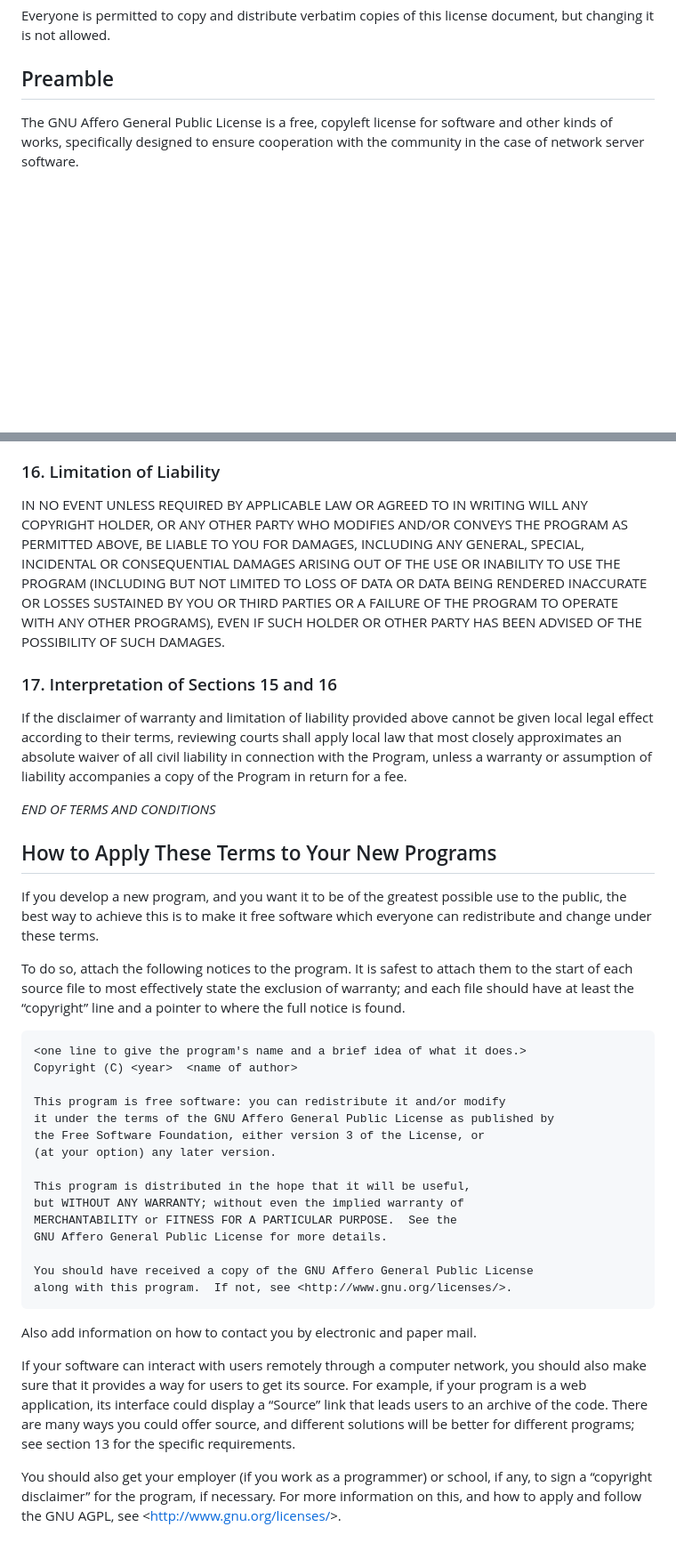
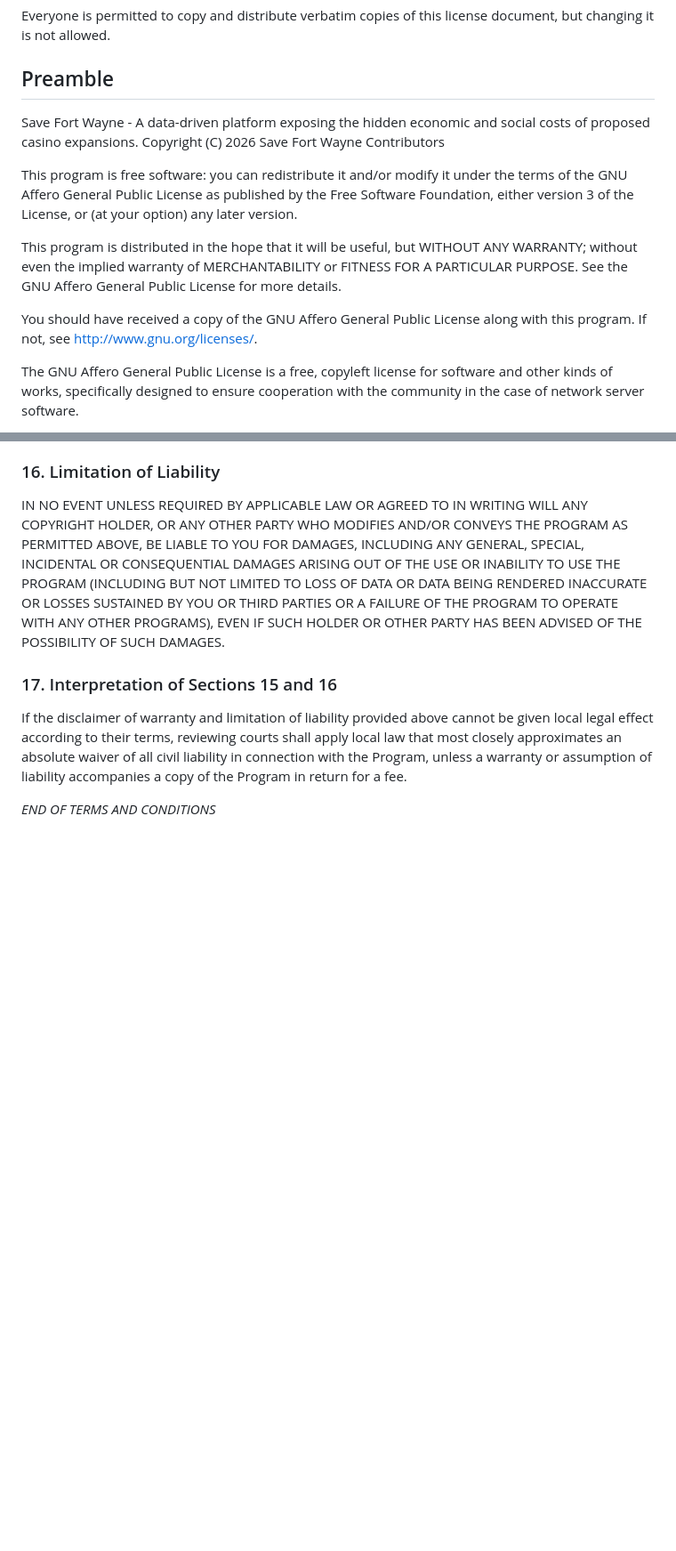
Before and after one commit to savefw/casino-economic-impact-calculator, a Markdown page: LICENSE.md, 2 parts joined by grey strips. Shown at 89% size. GitHub-like rendering; blank space fills up the shorter version.

```diff
--- a/LICENSE.md
+++ b/LICENSE.md
@@ -8,6 +8,22 @@ Everyone is permitted to copy and distribute verbatim copies
 of this license document, but changing it is not allowed.
 
 ## Preamble
+
+Save Fort Wayne - A data-driven platform exposing the hidden economic and social costs of proposed casino expansions.
+Copyright (C) 2026  Save Fort Wayne Contributors
+
+This program is free software: you can redistribute it and/or modify
+it under the terms of the GNU Affero General Public License as published by
+the Free Software Foundation, either version 3 of the License, or
+(at your option) any later version.
+
+This program is distributed in the hope that it will be useful,
+but WITHOUT ANY WARRANTY; without even the implied warranty of
+MERCHANTABILITY or FITNESS FOR A PARTICULAR PURPOSE.  See the
+GNU Affero General Public License for more details.
+
+You should have received a copy of the GNU Affero General Public License
+along with this program.  If not, see <http://www.gnu.org/licenses/>.
 
 The GNU Affero General Public License is a free, copyleft license for
 software and other kinds of works, specifically designed to ensure
@@ -607,45 +623,3 @@ Program, unless a warranty or assumption of liability accompanies a
 copy of the Program in return for a fee.
 
 _END OF TERMS AND CONDITIONS_
-
-## How to Apply These Terms to Your New Programs
-
-If you develop a new program, and you want it to be of the greatest
-possible use to the public, the best way to achieve this is to make it
-free software which everyone can redistribute and change under these terms.
-
-To do so, attach the following notices to the program.  It is safest
-to attach them to the start of each source file to most effectively
-state the exclusion of warranty; and each file should have at least
-the “copyright” line and a pointer to where the full notice is found.
-
-    <one line to give the program's name and a brief idea of what it does.>
-    Copyright (C) <year>  <name of author>
-
-    This program is free software: you can redistribute it and/or modify
-    it under the terms of the GNU Affero General Public License as published by
-    the Free Software Foundation, either version 3 of the License, or
-    (at your option) any later version.
-
-    This program is distributed in the hope that it will be useful,
-    but WITHOUT ANY WARRANTY; without even the implied warranty of
-    MERCHANTABILITY or FITNESS FOR A PARTICULAR PURPOSE.  See the
-    GNU Affero General Public License for more details.
-
-    You should have received a copy of the GNU Affero General Public License
-    along with this program.  If not, see <http://www.gnu.org/licenses/>.
-
-Also add information on how to contact you by electronic and paper mail.
-
-If your software can interact with users remotely through a computer
-network, you should also make sure that it provides a way for users to
-get its source.  For example, if your program is a web application, its
-interface could display a “Source” link that leads users to an archive
-of the code.  There are many ways you could offer source, and different
-solutions will be better for different programs; see section 13 for the
-specific requirements.
-
-You should also get your employer (if you work as a programmer) or school,
-if any, to sign a “copyright disclaimer” for the program, if necessary.
-For more information on this, and how to apply and follow the GNU AGPL, see
-&lt;<http://www.gnu.org/licenses/>&gt;.
```
